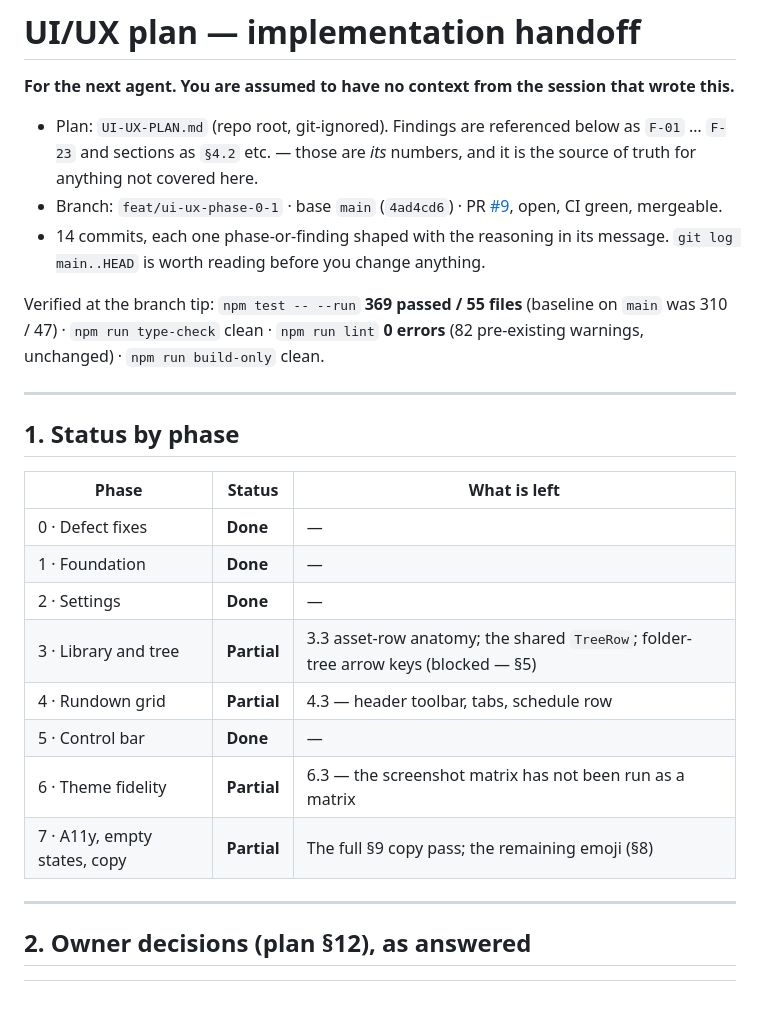
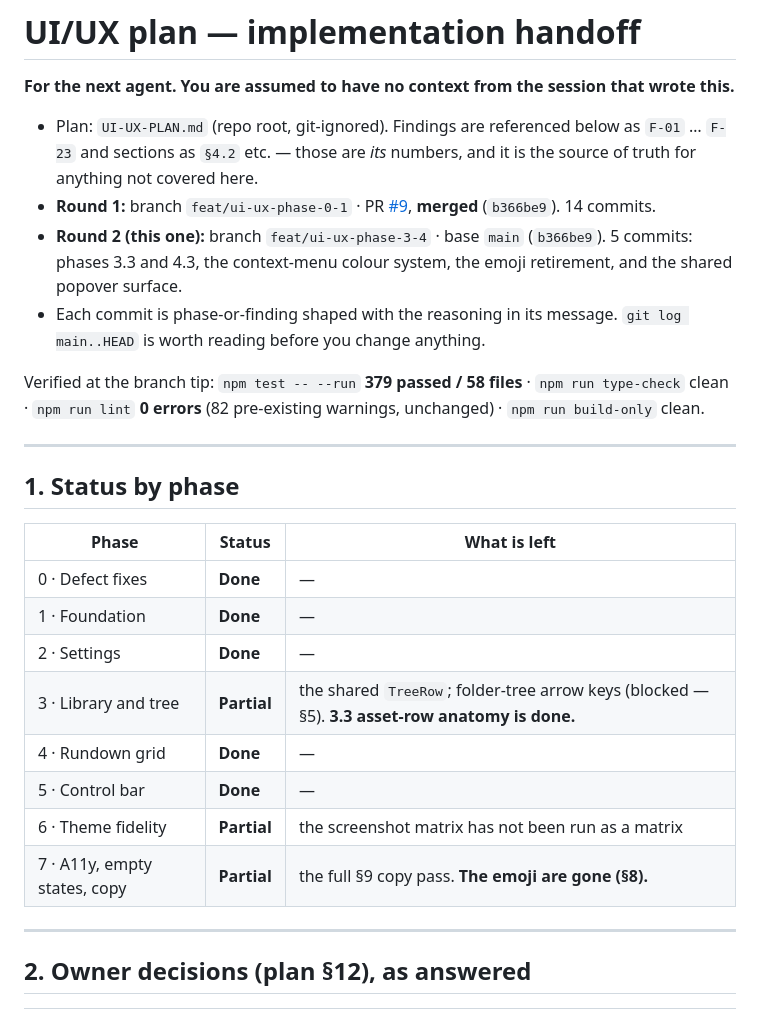
Before and after one commit to Soranokuni/PlayOutVue, a Markdown page: UI-UX-HANDOFF.md, the part around one of its changes. Rendered like a GitHub page.

```diff
--- a/UI-UX-HANDOFF.md
+++ b/UI-UX-HANDOFF.md
@@ -3,10 +3,11 @@
 **For the next agent. You are assumed to have no context from the session that wrote this.**
 
 - Plan: `UI-UX-PLAN.md` (repo root, git-ignored). Findings are referenced below as `F-01` … `F-23` and sections as `§4.2` etc. — those are *its* numbers, and it is the source of truth for anything not covered here.
-- Branch: `feat/ui-ux-phase-0-1` · base `main` (`4ad4cd6`) · PR [#9](https://github.com/Soranokuni/PlayOutVue/pull/9), open, CI green, mergeable.
-- 14 commits, each one phase-or-finding shaped with the reasoning in its message. `git log main..HEAD` is worth reading before you change anything.
+- **Round 1:** branch `feat/ui-ux-phase-0-1` · PR [#9](https://github.com/Soranokuni/PlayOutVue/pull/9), **merged** (`b366be9`). 14 commits.
+- **Round 2 (this one):** branch `feat/ui-ux-phase-3-4` · base `main` (`b366be9`). 5 commits: phases 3.3 and 4.3, the context-menu colour system, the emoji retirement, and the shared popover surface.
+- Each commit is phase-or-finding shaped with the reasoning in its message. `git log main..HEAD` is worth reading before you change anything.
 
-Verified at the branch tip: `npm test -- --run` **369 passed / 55 files** (baseline on `main` was 310 / 47) · `npm run type-check` clean · `npm run lint` **0 errors** (82 pre-existing warnings, unchanged) · `npm run build-only` clean.
+Verified at the branch tip: `npm test -- --run` **379 passed / 58 files** · `npm run type-check` clean · `npm run lint` **0 errors** (82 pre-existing warnings, unchanged) · `npm run build-only` clean.
 
 ---
 
@@ -17,11 +18,11 @@ Verified at the branch tip: `npm test -- --run` **369 passed / 55 files** (basel
 | 0 · Defect fixes | **Done** | — |
 | 1 · Foundation | **Done** | — |
 | 2 · Settings | **Done** | — |
-| 3 · Library and tree | **Partial** | 3.3 asset-row anatomy; the shared `TreeRow`; folder-tree arrow keys (blocked — §5) |
-| 4 · Rundown grid | **Partial** | 4.3 — header toolbar, tabs, schedule row |
+| 3 · Library and tree | **Partial** | the shared `TreeRow`; folder-tree arrow keys (blocked — §5). **3.3 asset-row anatomy is done.** |
+| 4 · Rundown grid | **Done** | — |
 | 5 · Control bar | **Done** | — |
-| 6 · Theme fidelity | **Partial** | 6.3 — the screenshot matrix has not been run as a matrix |
-| 7 · A11y, empty states, copy | **Partial** | The full §9 copy pass; the remaining emoji (§8) |
+| 6 · Theme fidelity | **Partial** | the screenshot matrix has not been run as a matrix |
+| 7 · A11y, empty states, copy | **Partial** | the full §9 copy pass. **The emoji are gone (§8).** |
 
 ---
 
```
Also changed, not shown: other parts of UI-UX-HANDOFF.md (+30 -9 lines).
